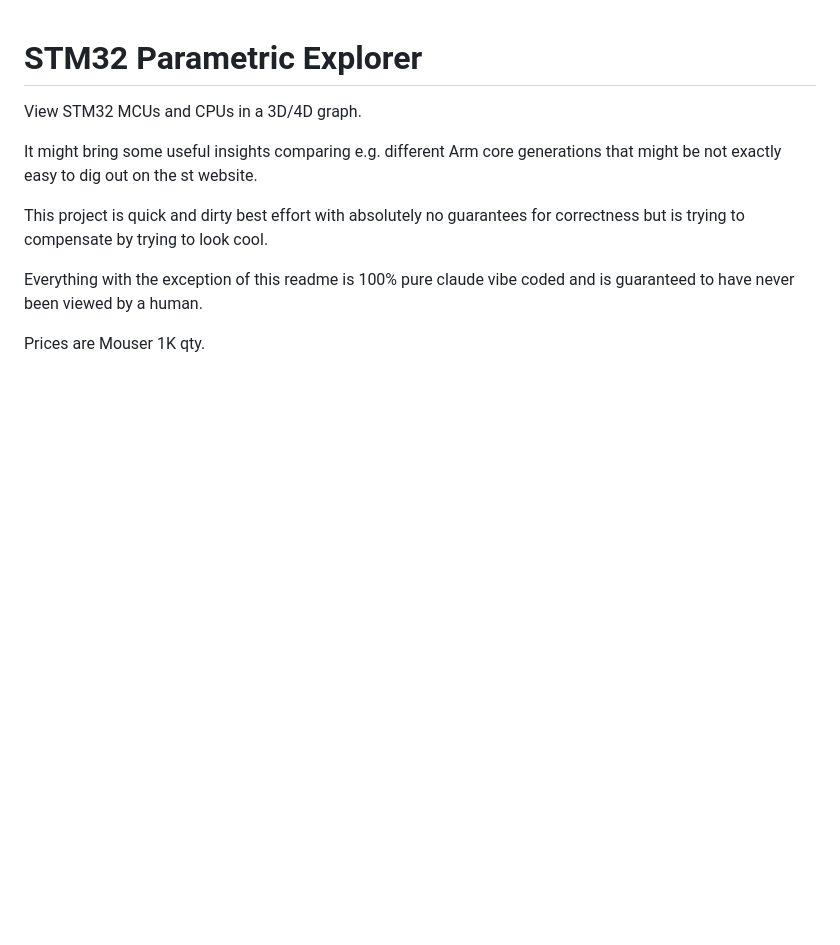
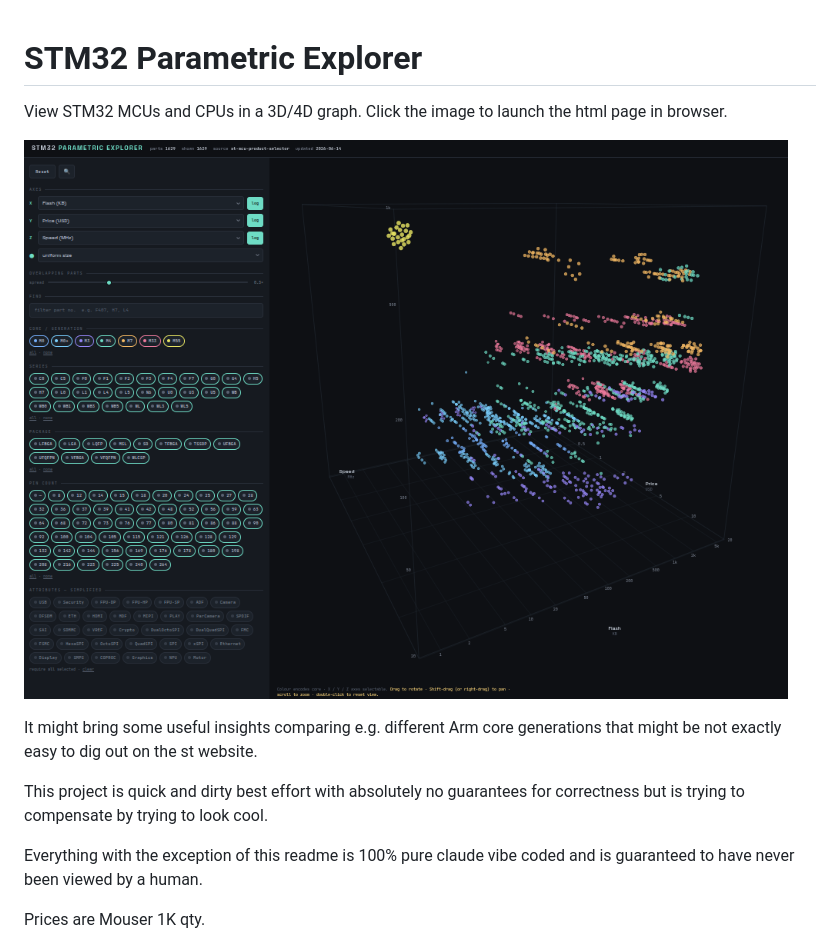
Before and after one commit to bjerrep/stm32explorer, a Markdown page: README.md, the part around the change. Rendered like a GitHub page; pictures changed too: screenshot.png (added); blank space fills up the shorter version.

Commit message:
screenshot-as-link

```diff
--- a/README.md
+++ b/README.md
@@ -2,7 +2,11 @@
 
 
 
-View STM32 MCUs and CPUs in a 3D/4D graph.
+View STM32 MCUs and CPUs in a 3D/4D graph. Click the image to launch the html page in browser.
+
+[![Screenshot](screenshot.png)](https://bjerrep.github.io/stm32viewer)
+
+
 
 It might bring some useful insights comparing e.g. different Arm core generations that might be not exactly easy to dig out on the st website.
 
```
